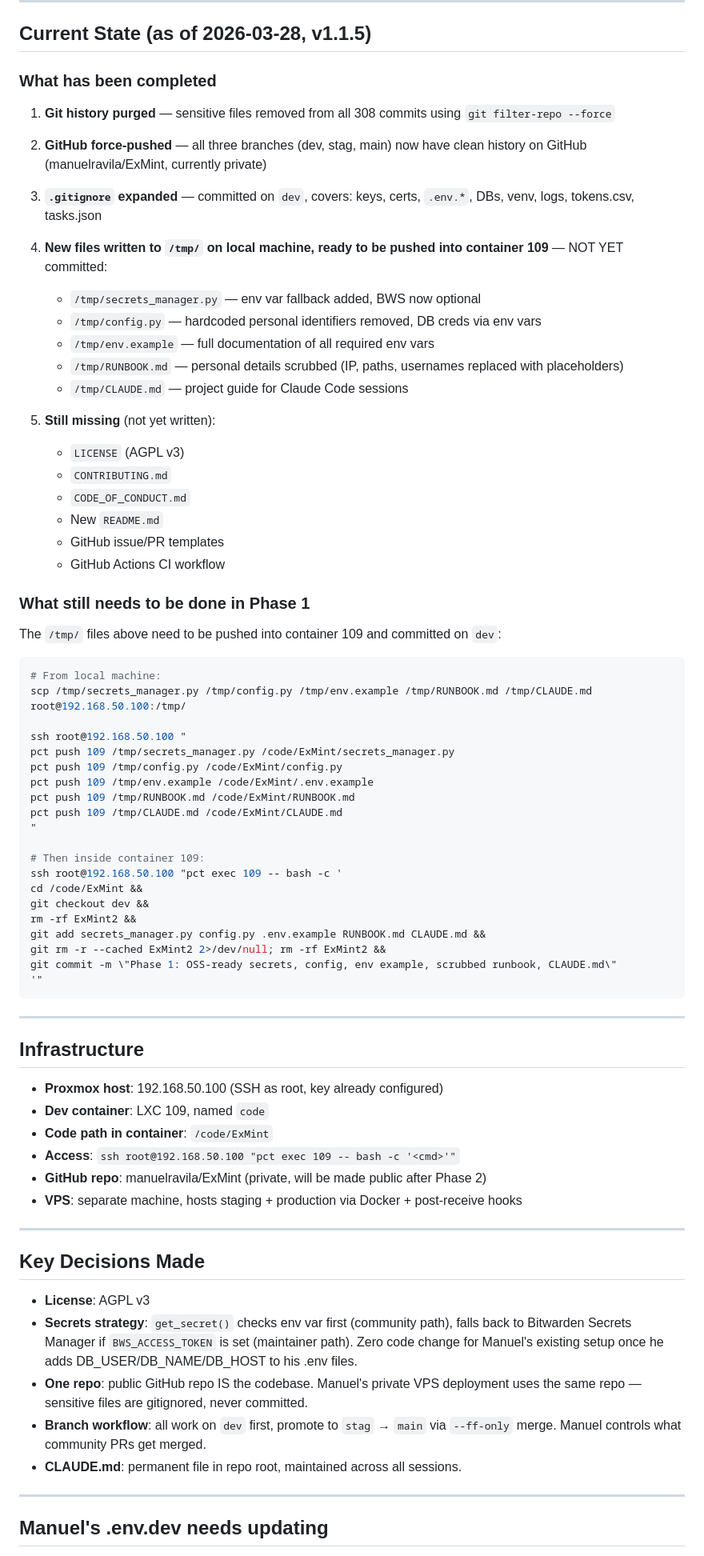
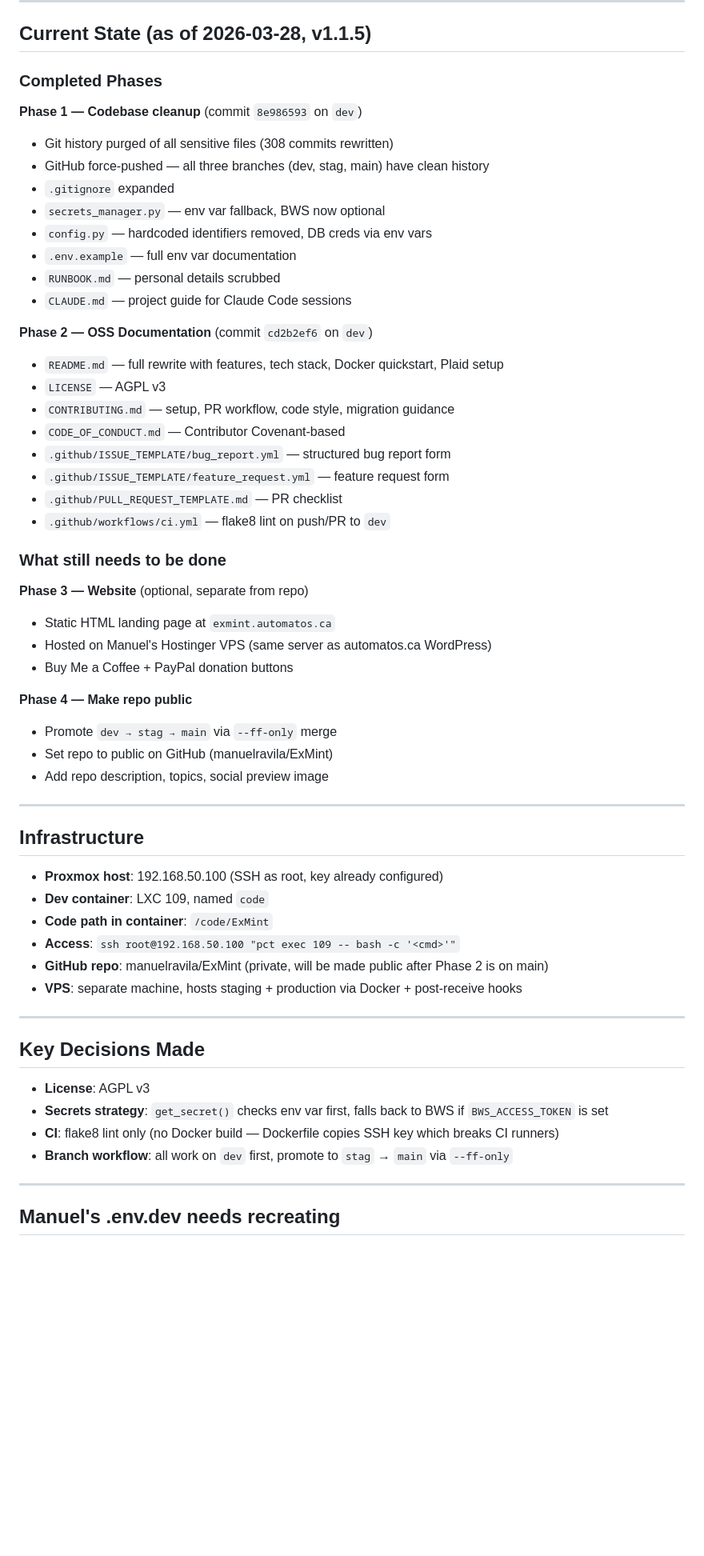
Before and after one commit to manuelravila/ExMint, a Markdown page: OSS_HANDOFF.md, the part around one of its changes. Shown at 80% size. GitHub-like rendering; blank space fills up the shorter version.

Commit message:
First OSS version

````diff
--- a/OSS_HANDOFF.md
+++ b/OSS_HANDOFF.md
@@ -6,52 +6,39 @@ Read this at the start of the next conversation to resume exactly where we left
 
 ## Current State (as of 2026-03-28, v1.1.5)
 
-### What has been completed
+### Completed Phases
 
-1. **Git history purged** — sensitive files removed from all 308 commits using `git filter-repo --force`
-2. **GitHub force-pushed** — all three branches (dev, stag, main) now have clean history on GitHub (manuelravila/ExMint, currently private)
-3. **`.gitignore` expanded** — committed on `dev`, covers: keys, certs, `.env.*`, DBs, venv, logs, tokens.csv, tasks.json
-4. **New files written to `/tmp/` on local machine, ready to be pushed into container 109** — NOT YET committed:
-   - `/tmp/secrets_manager.py` — env var fallback added, BWS now optional
-   - `/tmp/config.py` — hardcoded personal identifiers removed, DB creds via env vars
-   - `/tmp/env.example` — full documentation of all required env vars
-   - `/tmp/RUNBOOK.md` — personal details scrubbed (IP, paths, usernames replaced with placeholders)
-   - `/tmp/CLAUDE.md` — project guide for Claude Code sessions
+**Phase 1 — Codebase cleanup** (commit `8e986593` on `dev`)
+- Git history purged of all sensitive files (308 commits rewritten)
+- GitHub force-pushed — all three branches (dev, stag, main) have clean history
+- `.gitignore` expanded
+- `secrets_manager.py` — env var fallback, BWS now optional
+- `config.py` — hardcoded identifiers removed, DB creds via env vars
+- `.env.example` — full env var documentation
+- `RUNBOOK.md` — personal details scrubbed
+- `CLAUDE.md` — project guide for Claude Code sessions
 
-5. **Still missing** (not yet written):
-   - `LICENSE` (AGPL v3)
-   - `CONTRIBUTING.md`
-   - `CODE_OF_CONDUCT.md`
-   - New `README.md`
-   - GitHub issue/PR templates
-   - GitHub Actions CI workflow
+**Phase 2 — OSS Documentation** (commit `cd2b2ef6` on `dev`)
+- `README.md` — full rewrite with features, tech stack, Docker quickstart, Plaid setup
+- `LICENSE` — AGPL v3
+- `CONTRIBUTING.md` — setup, PR workflow, code style, migration guidance
+- `CODE_OF_CONDUCT.md` — Contributor Covenant-based
+- `.github/ISSUE_TEMPLATE/bug_report.yml` — structured bug report form
+- `.github/ISSUE_TEMPLATE/feature_request.yml` — feature request form
+- `.github/PULL_REQUEST_TEMPLATE.md` — PR checklist
+- `.github/workflows/ci.yml` — flake8 lint on push/PR to `dev`
 
-### What still needs to be done in Phase 1
+### What still needs to be done
 
-The `/tmp/` files above need to be pushed into container 109 and committed on `dev`:
+**Phase 3 — Website** (optional, separate from repo)
+- Static HTML landing page at `exmint.automatos.ca`
+- Hosted on Manuel's Hostinger VPS (same server as automatos.ca WordPress)
+- Buy Me a Coffee + PayPal donation buttons
 
-```bash
-# From local machine:
-scp /tmp/secrets_manager.py /tmp/config.py /tmp/env.example /tmp/RUNBOOK.md /tmp/CLAUDE.md root@192.168.50.100:/tmp/
-
-ssh root@192.168.50.100 "
-pct push 109 /tmp/secrets_manager.py /code/ExMint/secrets_manager.py
-pct push 109 /tmp/config.py /code/ExMint/config.py
-pct push 109 /tmp/env.example /code/ExMint/.env.example
-pct push 109 /tmp/RUNBOOK.md /code/ExMint/RUNBOOK.md
-pct push 109 /tmp/CLAUDE.md /code/ExMint/CLAUDE.md
-"
-
-# Then inside container 109:
-ssh root@192.168.50.100 "pct exec 109 -- bash -c '
-cd /code/ExMint &&
-git checkout dev &&
-rm -rf ExMint2 &&
-git add secrets_manager.py config.py .env.example RUNBOOK.md CLAUDE.md &&
-git rm -r --cached ExMint2 2>/dev/null; rm -rf ExMint2 &&
-git commit -m \"Phase 1: OSS-ready secrets, config, env example, scrubbed runbook, CLAUDE.md\"
-'"
-```
+**Phase 4 — Make repo public**
+- Promote `dev → stag → main` via `--ff-only` merge
+- Set repo to public on GitHub (manuelravila/ExMint)
+- Add repo description, topics, social preview image
 
 ---
 
@@ -61,7 +48,7 @@ git commit -m \"Phase 1: OSS-ready secrets, config, env example, scrubbed runboo
 - **Dev container**: LXC 109, named `code`
 - **Code path in container**: `/code/ExMint`
 - **Access**: `ssh root@192.168.50.100 "pct exec 109 -- bash -c '<cmd>'"`
-- **GitHub repo**: manuelravila/ExMint (private, will be made public after Phase 2)
+- **GitHub repo**: manuelravila/ExMint (private, will be made public after Phase 2 is on main)
 - **VPS**: separate machine, hosts staging + production via Docker + post-receive hooks
 
 ---
@@ -69,12 +56,11 @@ git commit -m \"Phase 1: OSS-ready secrets, config, env example, scrubbed runboo
 ## Key Decisions Made
 
 - **License**: AGPL v3
-- **Secrets strategy**: `get_secret()` checks env var first (community path), falls back to Bitwarden Secrets Manager if `BWS_ACCESS_TOKEN` is set (maintainer path). Zero code change for Manuel's existing setup once he adds DB_USER/DB_NAME/DB_HOST to his .env files.
-- **One repo**: public GitHub repo IS the codebase. Manuel's private VPS deployment uses the same repo — sensitive files are gitignored, never committed.
-- **Branch workflow**: all work on `dev` first, promote to `stag` → `main` via `--ff-only` merge. Manuel controls what community PRs get merged.
-- **CLAUDE.md**: permanent file in repo root, maintained across all sessions.
+- **Secrets strategy**: `get_secret()` checks env var first, falls back to BWS if `BWS_ACCESS_TOKEN` is set
+- **CI**: flake8 lint only (no Docker build — Dockerfile copies SSH key which breaks CI runners)
+- **Branch workflow**: all work on `dev` first, promote to `stag` → `main` via `--ff-only`
 
 ---
 
-## Manuel's .env.dev needs updating
+## Manuel's .env.dev needs recreating
 
````
Also changed, not shown: other parts of OSS_HANDOFF.md (+5 -30 lines).
